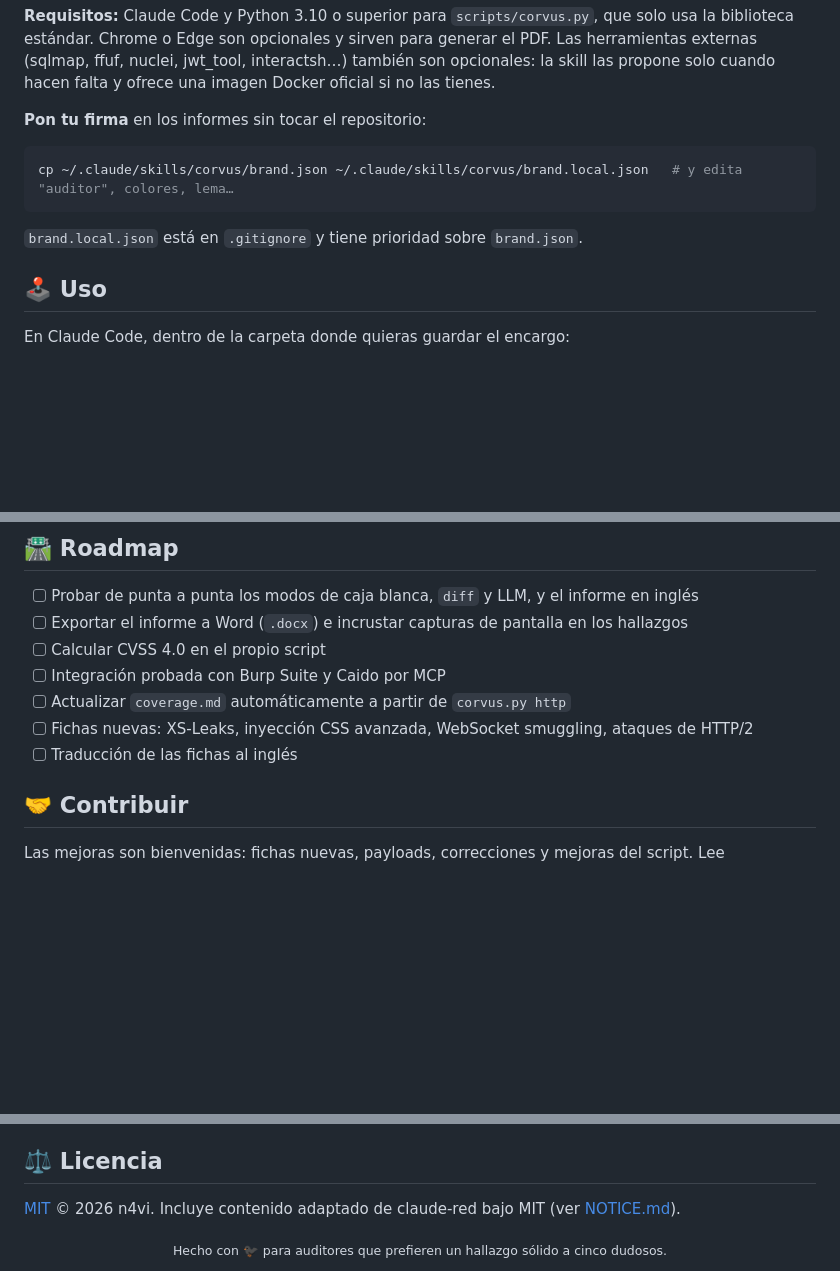
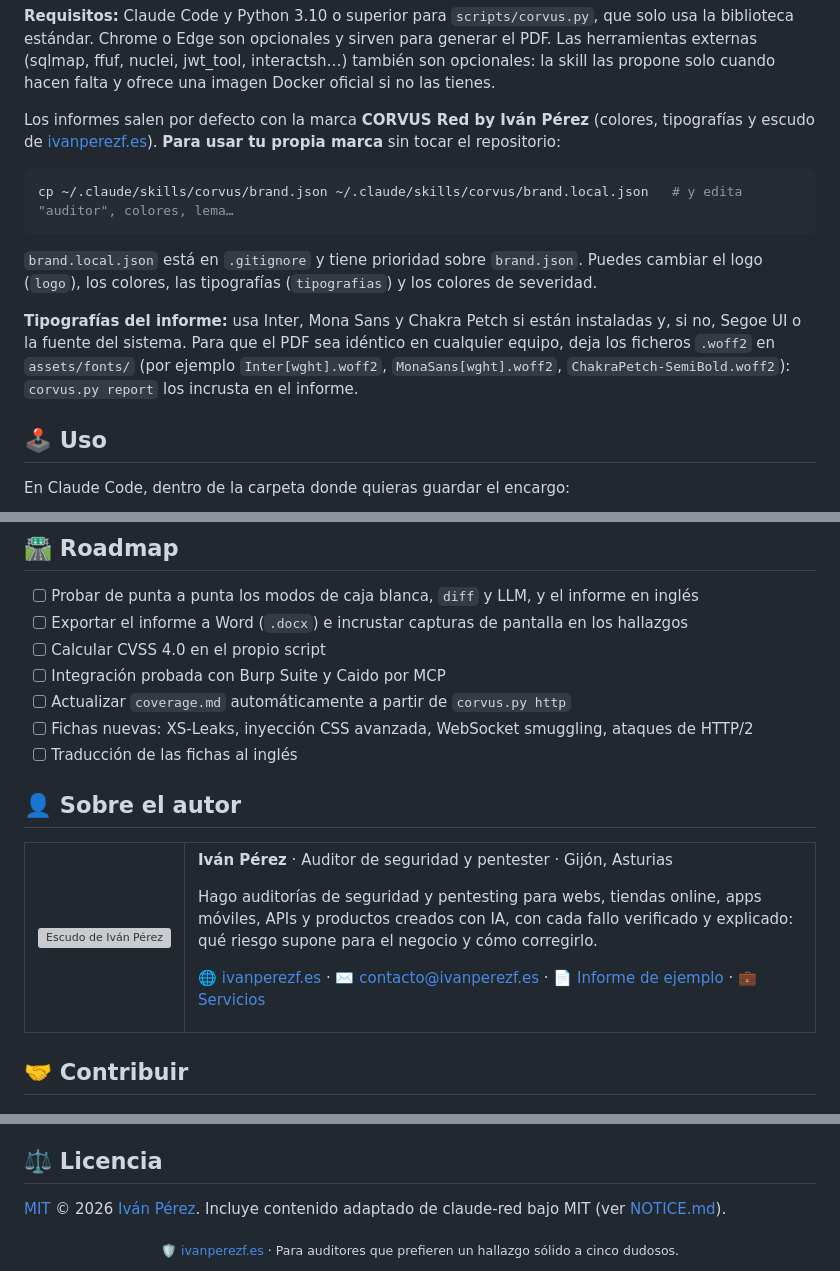
Before and after one commit to xn4vi/corvus-red, a Markdown page: README.md, 3 parts joined by grey strips. Drawn GitHub-style; blank space fills up the shorter version; grey boxes are pictures that could not be loaded.

````diff
--- a/README.md
+++ b/README.md
@@ -54,13 +57,15 @@ Para instalarla solo en un proyecto, usa `scripts/install.sh --project` (o `inst
 
 **Requisitos:** Claude Code y Python 3.10 o superior para `scripts/corvus.py`, que solo usa la biblioteca estándar. Chrome o Edge son opcionales y sirven para generar el PDF. Las herramientas externas (sqlmap, ffuf, nuclei, jwt_tool, interactsh…) también son opcionales: la skill las propone solo cuando hacen falta y ofrece una imagen Docker oficial si no las tienes.
 
-**Pon tu firma** en los informes sin tocar el repositorio:
+Los informes salen por defecto con la marca **CORVUS Red by Iván Pérez** (colores, tipografías y escudo de [ivanperezf.es](https://ivanperezf.es)). **Para usar tu propia marca** sin tocar el repositorio:
 
 ```bash
 cp ~/.claude/skills/corvus/brand.json ~/.claude/skills/corvus/brand.local.json   # y edita "auditor", colores, lema…
 ```
 
-`brand.local.json` está en `.gitignore` y tiene prioridad sobre `brand.json`.
+`brand.local.json` está en `.gitignore` y tiene prioridad sobre `brand.json`. Puedes cambiar el logo (`logo`), los colores, las tipografías (`tipografias`) y los colores de severidad.
+
+**Tipografías del informe:** usa Inter, Mona Sans y Chakra Petch si están instaladas y, si no, Segoe UI o la fuente del sistema. Para que el PDF sea idéntico en cualquier equipo, deja los ficheros `.woff2` en `assets/fonts/` (por ejemplo `Inter[wght].woff2`, `MonaSans[wght].woff2`, `ChakraPetch-SemiBold.woff2`): `corvus.py report` los incrusta en el informe.
 
 ## 🕹️ Uso
 
@@ -262,3 +267,17 @@ corvus-red/
 - [ ] Actualizar `coverage.md` automáticamente a partir de `corvus.py http`
 - [ ] Fichas nuevas: XS-Leaks, inyección CSS avanzada, WebSocket smuggling, ataques de HTTP/2
 - [ ] Traducción de las fichas al inglés
+
+## 👤 Sobre el autor
+
+<table>
+<tr>
+<td width="84"><img src="assets/logo.svg" width="72" alt="Escudo de Iván Pérez"/></td>
+<td>
+
+**Iván Pérez** · Auditor de seguridad y pentester · Gijón, Asturias
+
+Hago auditorías de seguridad y pentesting para webs, tiendas online, apps móviles, APIs y productos creados con IA, con cada fallo verificado y explicado: qué riesgo supone para el negocio y cómo corregirlo.
+
+🌐 [ivanperezf.es](https://ivanperezf.es) · ✉️ [contacto@ivanperezf.es](mailto:contacto@ivanperezf.es) · 📄 [Informe de ejemplo](https://ivanperezf.es/informe-de-ejemplo/) · 💼 [Servicios](https://ivanperezf.es/servicios/)
+
@@ -279,6 +301,6 @@ python -m unittest discover -s tests -v && python tools/check_refs.py
 
 ## ⚖️ Licencia
 
-[MIT](LICENSE) © 2026 n4vi. Incluye contenido adaptado de claude-red bajo MIT (ver [NOTICE.md](NOTICE.md)).
+[MIT](LICENSE) © 2026 [Iván Pérez](https://ivanperezf.es). Incluye contenido adaptado de claude-red bajo MIT (ver [NOTICE.md](NOTICE.md)).
 
-<div align="center"><sub>Hecho con 🐦‍⬛ para auditores que prefieren un hallazgo sólido a cinco dudosos.</sub></div>
+<div align="center"><sub>🛡️ <a href="https://ivanperezf.es">ivanperezf.es</a> · Para auditores que prefieren un hallazgo sólido a cinco dudosos.</sub></div>
````
Also changed, not shown: other parts of README.md (+17 -11 lines), CHANGELOG.md (+9 -0 lines), assets/fonts/README.md (added, +13 -0 lines), examples/juice-shop/informe-juice-shop-es.md (+2 -2 lines), assets/screenshots/hallazgo.png, assets/screenshots/portada.png, assets/screenshots/sumario.png, 7 other files.
